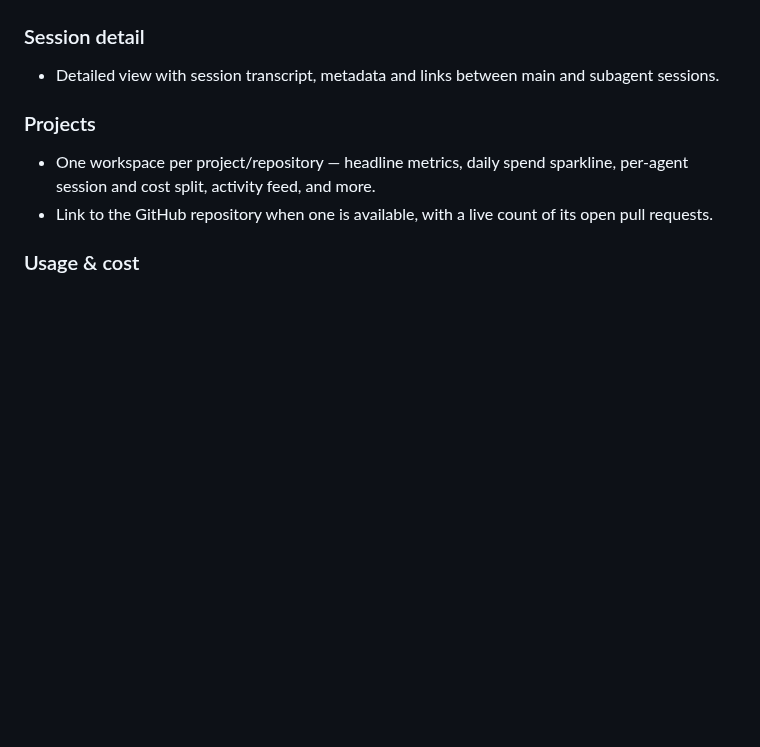
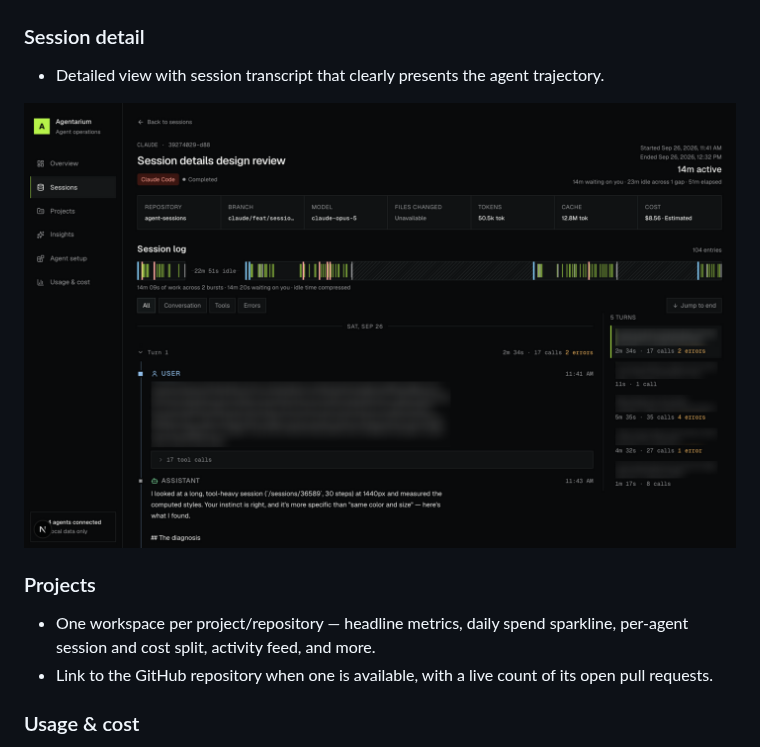
Before and after one commit to elite-flacco/agent-sessions, a Markdown page: README.md, the part around the change. GitHub-like rendering; pictures changed too: docs/screenshots/session-detail.png (added); blank space fills up the shorter version.

Commit message:
chore(docs): update README

```diff
--- a/README.md
+++ b/README.md
@@ -53,7 +53,9 @@ Overview, Sessions, Usage & Cost, Insights, and project briefings share a **7-da
 
 ### Session detail
 
-- Detailed view with session transcript, metadata and links between main and subagent sessions.
+- Detailed view with session transcript that clearly presents the agent trajectory.
+
+<a href="https://raw.githubusercontent.com/elite-flacco/agent-sessions/main/docs/screenshots/session-detail.png"><img src="docs/screenshots/session-detail.png" width="720" alt="Session detail" /></a>
 
 ### Projects
 
```
